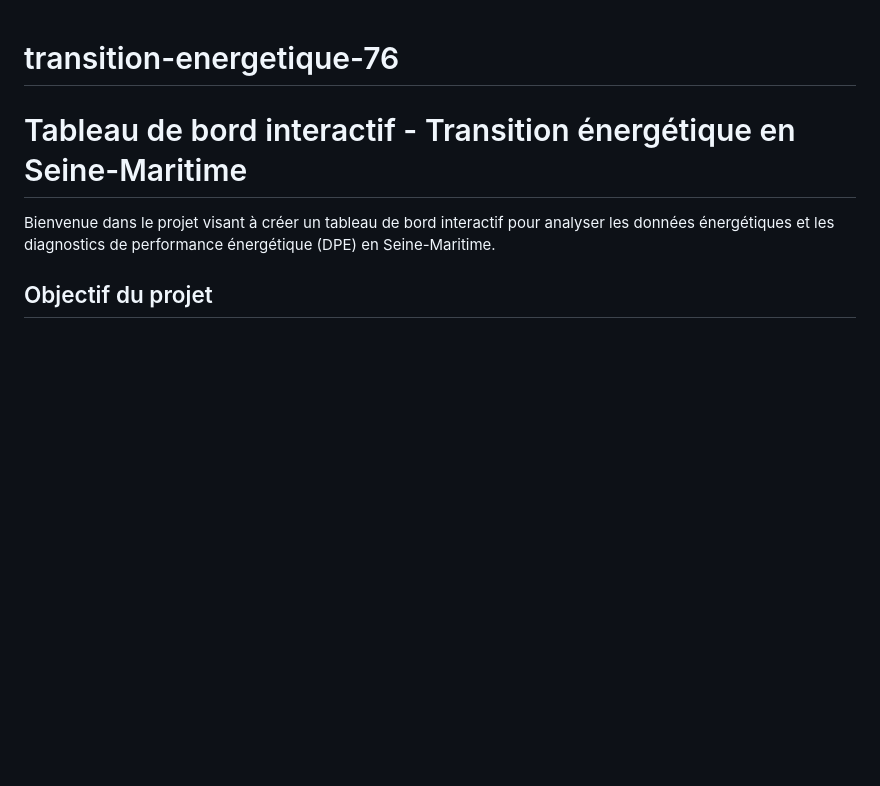
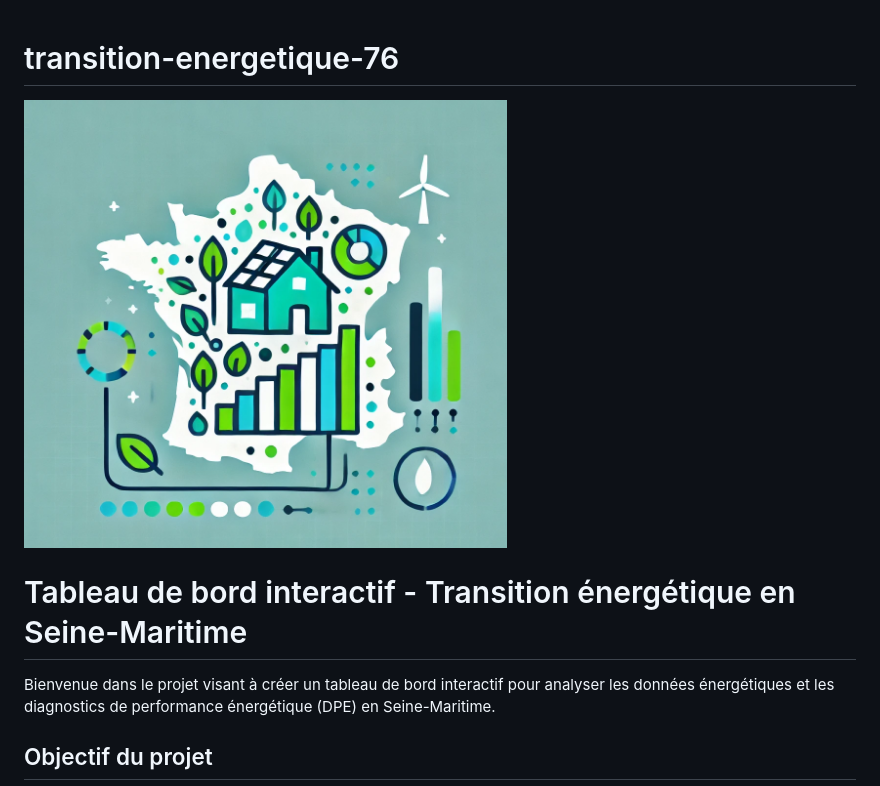
Before and after one commit to hawdgeal/transition-energetique-76, a Markdown page: README.md, the part around the change. Drawn GitHub-style; pictures changed too: donnees/DPE76.png (added); blank space fills up the shorter version.

Commit message:
RAJOUT LOGO

```diff
--- a/README.md
+++ b/README.md
@@ -1,4 +1,6 @@
 # transition-energetique-76
+
+![Project Logo](donnees/DPE76.png)
 
 # Tableau de bord interactif - Transition énergétique en Seine-Maritime
 
```
